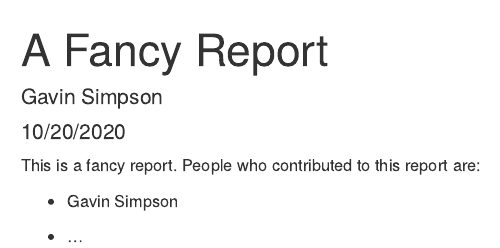
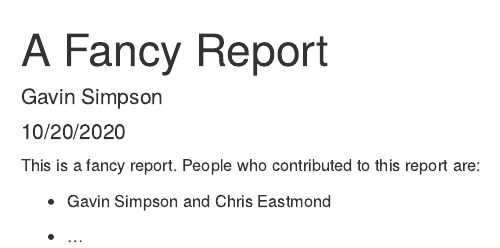
Before and after one commit to jsgs843/version-control, an R Markdown document (report.Rmd): the page in a window 1100 px wide, from its top. Rendered offline with R 4.5, knitr and Pandoc, with nearby package versions.

```diff
--- a/report.Rmd
+++ b/report.Rmd
@@ -11,6 +11,7 @@
 
 This is a fancy report. People who contributed to this report are:
 
-* Gavin Simpson
+* Gavin Simpson and Chris Eastmond
+
 
 * ...
```
